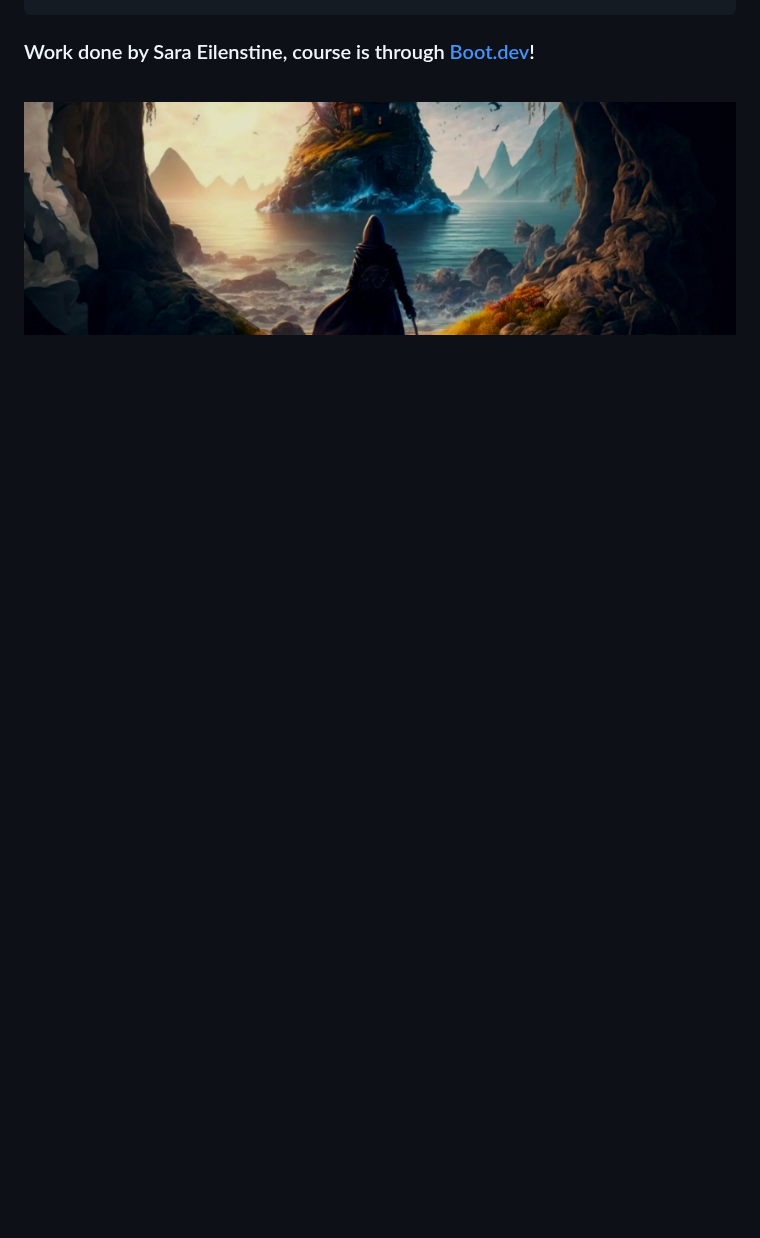
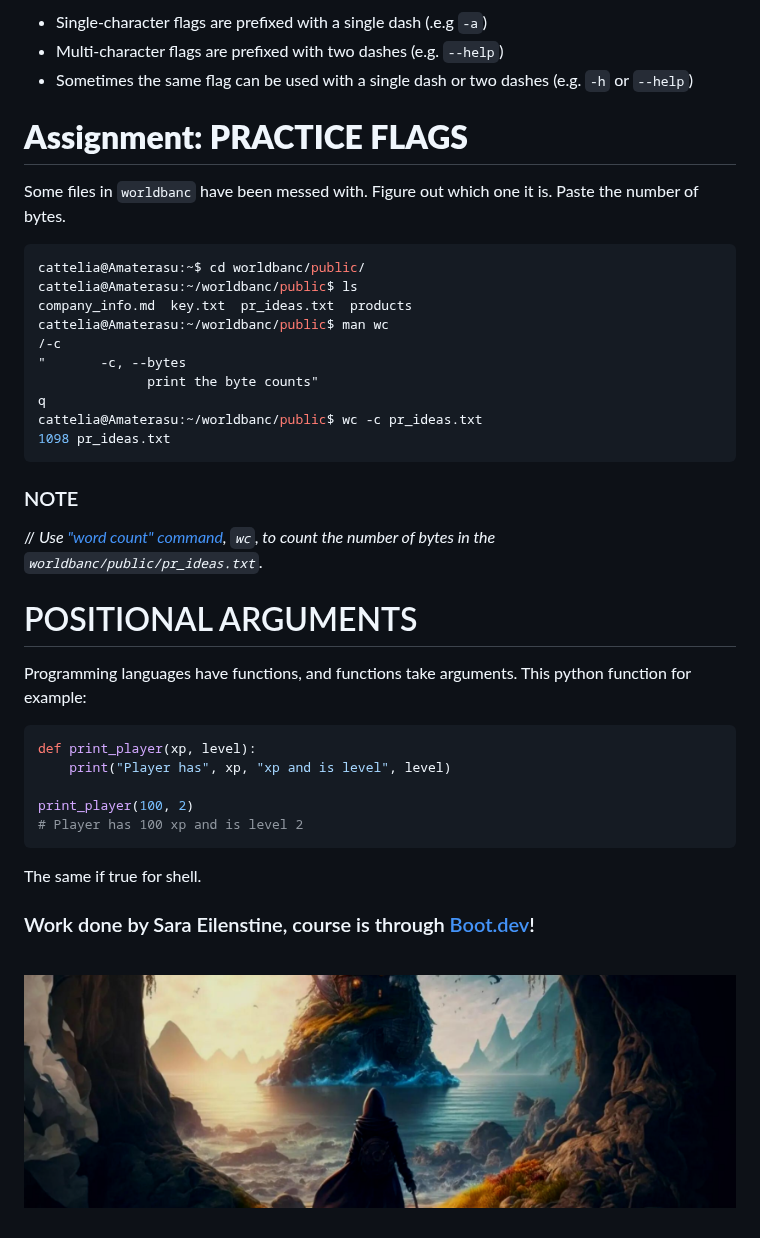
Before and after one commit to cattelia/Boot.dev, a Markdown page: 2.3.0 Programs.md, the part around one of its changes. Rendered like a GitHub page; blank space fills up the shorter version.

Commit message:
Continuing to Learn Shell

````diff
--- a/2.3.0 Programs.md
+++ b/2.3.0 Programs.md
@@ -289,3 +359,42 @@ Please enter your name:
+- Single-character flags are prefixed with a single dash (.e.g `-a`)
+- Multi-character flags are prefixed with two dashes (e.g. `--help`)
+- Sometimes the same flag can be used with a single dash or two dashes (e.g. `-h` or `--help`)
+
+# <span style="color:#0F77A5"><strong>Assignment: PRACTICE FLAGS</strong></span>
+
+Some files in `worldbanc` have been messed with. Figure out which one it is. Paste the number of bytes.
+
+```bash
+cattelia@Amaterasu:~$ cd worldbanc/public/
+cattelia@Amaterasu:~/worldbanc/public$ ls
+company_info.md  key.txt  pr_ideas.txt  products
+cattelia@Amaterasu:~/worldbanc/public$ man wc
+/-c
+"       -c, --bytes
+              print the byte counts"
+q
+cattelia@Amaterasu:~/worldbanc/public$ wc -c pr_ideas.txt
+1098 pr_ideas.txt
+```
+
+### NOTE
+
+// _Use <a href="https://www.ibm.com/docs/en/aix/7.3?topic=af-counting-words-lines-bytes-in-files-wc-command">"word count" command</a>, `wc`, to count the number of bytes in the `worldbanc/public/pr_ideas.txt`._
+
+# POSITIONAL ARGUMENTS
+
+Programming languages have functions, and functions take arguments. This python function for example:
+
+```python
+def print_player(xp, level):
+    print("Player has", xp, "xp and is level", level)
+
+print_player(100, 2)
+# Player has 100 xp and is level 2
+```
+
+The same if true for shell.
+
 ### Work done by Sara Eilenstine, course is through <a href="https://www.boot.dev/">Boot.dev</a>!
 
 <br>
````
Also changed, not shown: other parts of 2.3.0 Programs.md (+70 -0 lines).
